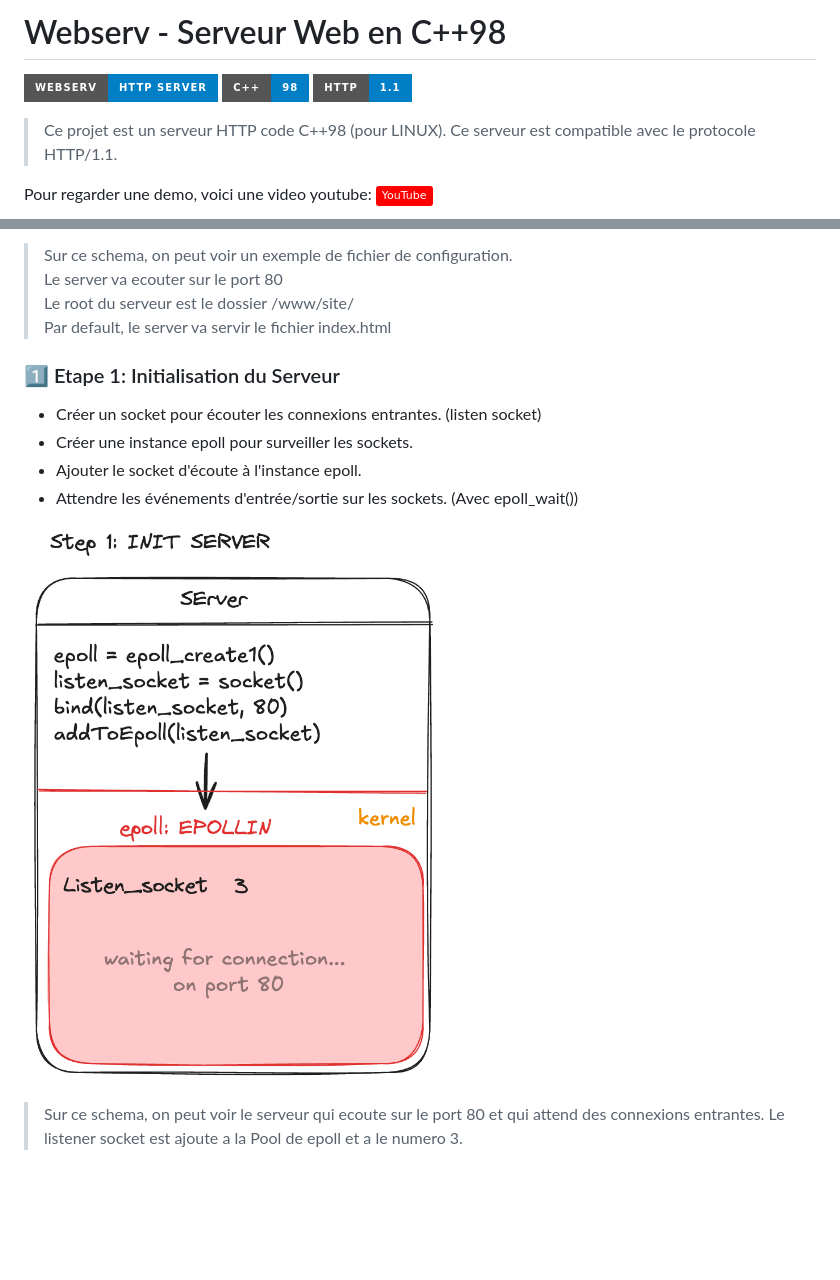
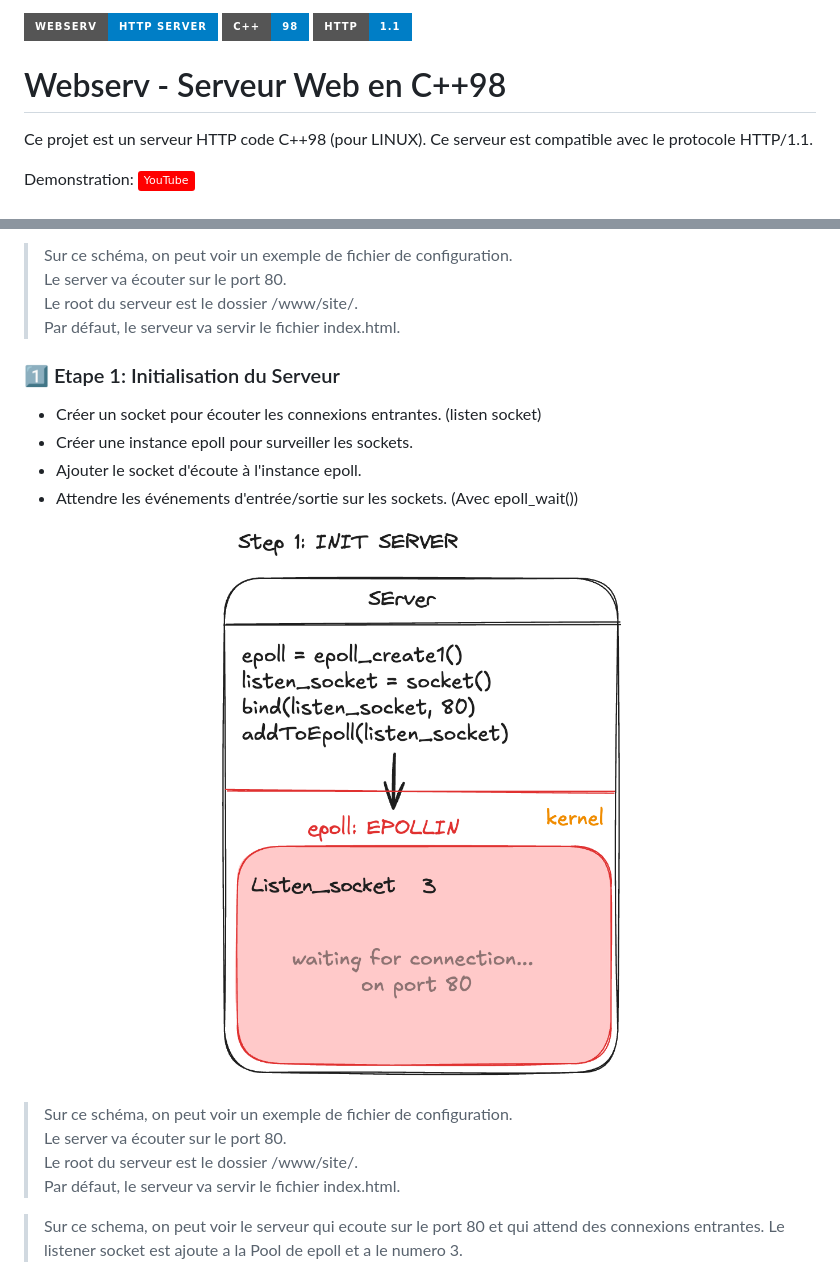
Before and after one commit to lxup/42Cursus-webserv, a Markdown page: README.md, 2 parts joined by grey strips. Drawn GitHub-style; badges without logos; blank space fills up the shorter version.

Commit message:
improve readme

```diff
--- a/README.md
+++ b/README.md
@@ -1,16 +1,15 @@
 
-
-# Webserv - Serveur Web en C++98
 
 ![Webserv](https://img.shields.io/badge/Webserv-HTTP%20Server-blue?style=for-the-badge&logo=appveyor)
 ![C++](https://img.shields.io/badge/C++-98-blue?style=for-the-badge&logo=appveyor)
 ![HTTP](https://img.shields.io/badge/HTTP-1.1-blue?style=for-the-badge&logo=appveyor)
 
+# Webserv - Serveur Web en C++98
 
->Ce projet est un serveur HTTP code C++98 (pour LINUX). Ce serveur est compatible avec le protocole HTTP/1.1.
+Ce projet est un serveur HTTP code C++98 (pour LINUX). Ce serveur est compatible avec le protocole HTTP/1.1.
 
 
-Pour regarder une demo, voici une video youtube:
+Demonstration:
 <a href="https://www.youtube.com/channel/UC9MxXD1D6RRVYAZxeWgCyZA"> <img width=70px src="https://img.shields.io/badge/YouTube-FF0000?style=flat&logo=youtube&logoColor=white"/></a>
 
 
@@ -75,9 +80,8 @@ En gros quand tu te connectes a youtube.com, tu demandes plein de fichiers a un
 
-> Sur ce schema, on peut voir un exemple de fichier de configuration. <br>
-> Le server va ecouter sur le port 80 <br>
-> Le root du serveur est le dossier /www/site/ <br>
-> Par default, le server va servir le fichier index.html
-
+> Sur ce schéma, on peut voir un exemple de fichier de configuration. <br>
+> Le server va écouter sur le port 80. <br>
+> Le root du serveur est le dossier /www/site/. <br>
+> Par défaut, le serveur va servir le fichier index.html.
 
 ### 1️⃣ Etape 1: Initialisation du Serveur
 
@@ -86,7 +90,14 @@ En gros quand tu te connectes a youtube.com, tu demandes plein de fichiers a un
 - Ajouter le socket d'écoute à l'instance epoll.
 - Attendre les événements d'entrée/sortie sur les sockets. (Avec epoll_wait())
 
-![Step 1](./images/step1.png)
+<p align="center">
+  <img src="./images/step1.png" alt="Webserv" style="width: 200px;"/>
+</p>
+
+> Sur ce schéma, on peut voir un exemple de fichier de configuration. <br>
+> Le server va écouter sur le port 80. <br>
+> Le root du serveur est le dossier /www/site/. <br>
+> Par défaut, le serveur va servir le fichier index.html.
 
 > Sur ce schema, on peut voir le serveur qui ecoute sur le port 80 et qui attend des connexions entrantes.
 > Le listener socket est ajoute a la Pool de epoll et a le numero 3.
```
Also changed, not shown: other parts of README.md (+11 -3 lines).
